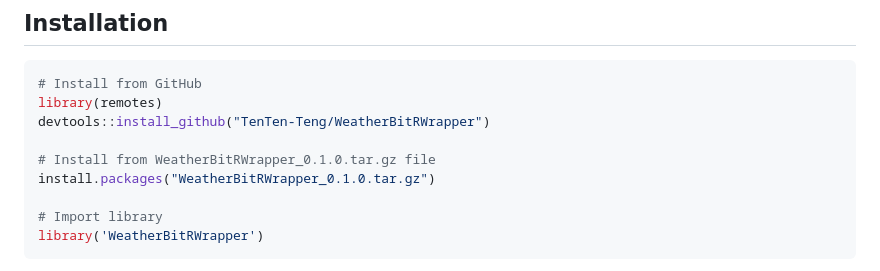
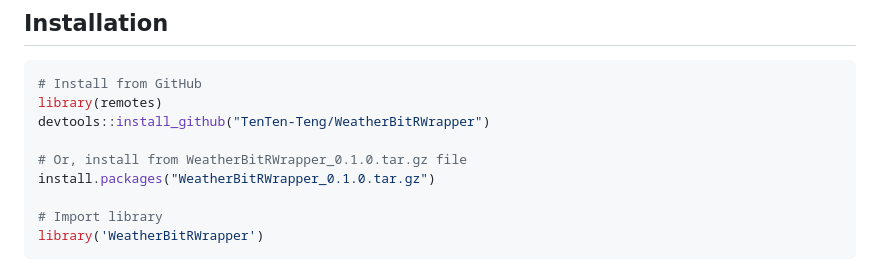
Before and after one commit to TenTen-Teng/WeatherBitRWrapper, a Markdown page: README.md, the part around the change. Drawn GitHub-style.

```diff
--- a/README.md
+++ b/README.md
@@ -32,7 +32,7 @@ The following workflow diagram illustrates the overall structure of the package,
 library(remotes)
 devtools::install_github("TenTen-Teng/WeatherBitRWrapper")
 
-# Install from WeatherBitRWrapper_0.1.0.tar.gz file
+# Or, install from WeatherBitRWrapper_0.1.0.tar.gz file
 install.packages("WeatherBitRWrapper_0.1.0.tar.gz")
 
 # Import library
```
